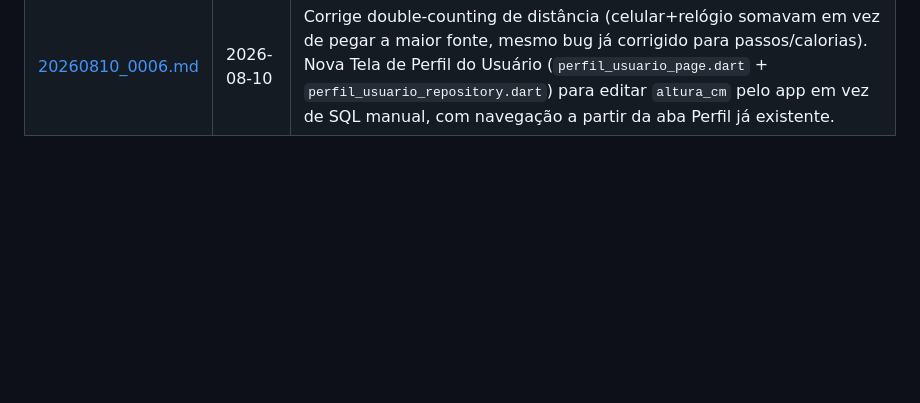
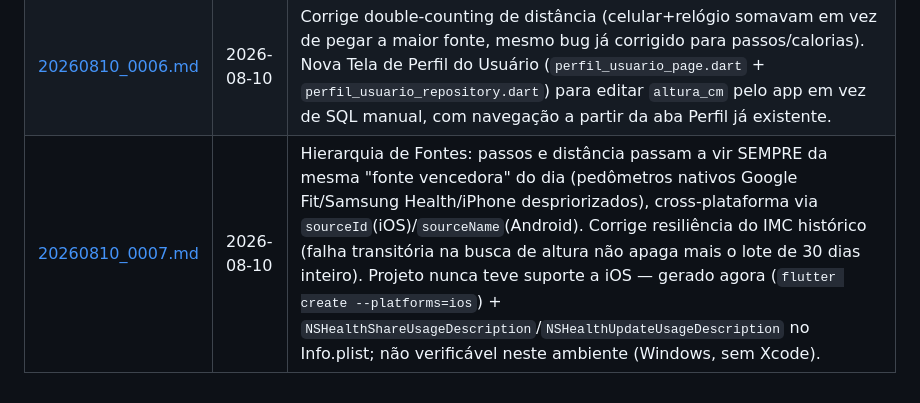
Before and after one commit to educarmo-design/projeto_secreto, a Markdown page: docs/log_dev/INDICE.md, the part around the change. Rendered like a GitHub page; blank space fills up the shorter version.

Commit message:
docs(log_dev): registra hierarquia de fontes, resiliência do IMC e paridade iOS
Co-Authored-By: Claude Sonnet 5 <noreply@anthropic.com>

```diff
--- a/docs/log_dev/INDICE.md
+++ b/docs/log_dev/INDICE.md
@@ -16,3 +16,4 @@ um relatório de fim de tarefa, um arquivo por tarefa, nomeado `AAAAMMDD_NNNN.md
 | [20260810_0004.md](20260810_0004.md) | 2026-08-10 | `fc_maxima` (máximo bruto de FC do dia), `agua_corporal` e `imc` (direto ou inferido peso/altura²) em `metricas_saude_diarias`; inferência cruzada massa magra ↔ percentual de gordura; nova coluna `perfis_usuarios.altura_cm`. Restrição regulatória (proibição de detecção de anomalia de FC, pertence ao Motor Clínico F02/Backlog) preservada — achado pré-existente que já viola a restrição foi documentado no código, não removido unilateralmente. |
 | [20260810_0005.md](20260810_0005.md) | 2026-08-10 | Corrige "permissão negada" no teste físico: faltava `READ_BODY_WATER_MASS` e `READ_HEIGHT` no AndroidManifest (BODY_MASS_INDEX não existe como permissão nativa — o pacote `health` substitui por WEIGHT+HEIGHT no Android). Corrige `fc_maxima` nunca aparecendo na tela: campo nunca tinha sido adicionado a `HealthPayloadModel`, não só à UI. Tela de histórico passa a exibir FC Máxima/HRV/Água corporal/IMC. |
 | [20260810_0006.md](20260810_0006.md) | 2026-08-10 | Corrige double-counting de distância (celular+relógio somavam em vez de pegar a maior fonte, mesmo bug já corrigido para passos/calorias). Nova Tela de Perfil do Usuário (`perfil_usuario_page.dart` + `perfil_usuario_repository.dart`) para editar `altura_cm` pelo app em vez de SQL manual, com navegação a partir da aba Perfil já existente. |
+| [20260810_0007.md](20260810_0007.md) | 2026-08-10 | Hierarquia de Fontes: passos e distância passam a vir SEMPRE da mesma "fonte vencedora" do dia (pedômetros nativos Google Fit/Samsung Health/iPhone despriorizados), cross-plataforma via `sourceId`(iOS)/`sourceName`(Android). Corrige resiliência do IMC histórico (falha transitória na busca de altura não apaga mais o lote de 30 dias inteiro). Projeto nunca teve suporte a iOS — gerado agora (`flutter create --platforms=ios`) + `NSHealthShareUsageDescription`/`NSHealthUpdateUsageDescription` no Info.plist; não verificável neste ambiente (Windows, sem Xcode). |
```
Also changed, not shown: docs/log_dev/20260810_0007.md (added, +48 -0 lines).
